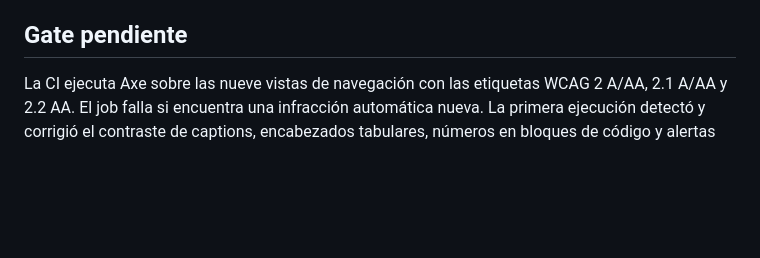
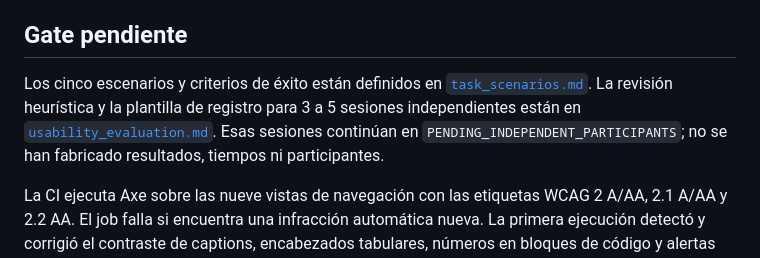
Before and after one commit to ascordero001-cell/enares-2024-crs04-ml, a Markdown page: docs/stage04/hci_accessibility_corte2.md, the part around the change. Rendered like a GitHub page; blank space fills up the shorter version.

Commit message:
docs(stage04): define independent usability evaluation

```diff
--- a/docs/stage04/hci_accessibility_corte2.md
+++ b/docs/stage04/hci_accessibility_corte2.md
@@ -49,6 +49,12 @@ certificación WCAG ni una auditoría formal con lector de pantalla.
 
 ## Gate pendiente
 
+Los cinco escenarios y criterios de éxito están definidos en
+[`task_scenarios.md`](../hci/task_scenarios.md). La revisión heurística y la plantilla de registro
+para 3 a 5 sesiones independientes están en
+[`usability_evaluation.md`](../hci/usability_evaluation.md). Esas sesiones continúan en
+`PENDING_INDEPENDENT_PARTICIPANTS`; no se han fabricado resultados, tiempos ni participantes.
+
 La CI ejecuta Axe sobre las nueve vistas de navegación con las etiquetas WCAG 2 A/AA, 2.1 A/AA
 y 2.2 AA. El job falla si encuentra una infracción automática nueva. La primera ejecución detectó
 y corrigió el contraste de captions, encabezados tabulares, números en bloques de código y alertas
```
Also changed, not shown: docs/hci/task_scenarios.md (added, +98 -0 lines), docs/hci/usability_evaluation.md (added, +71 -0 lines).
